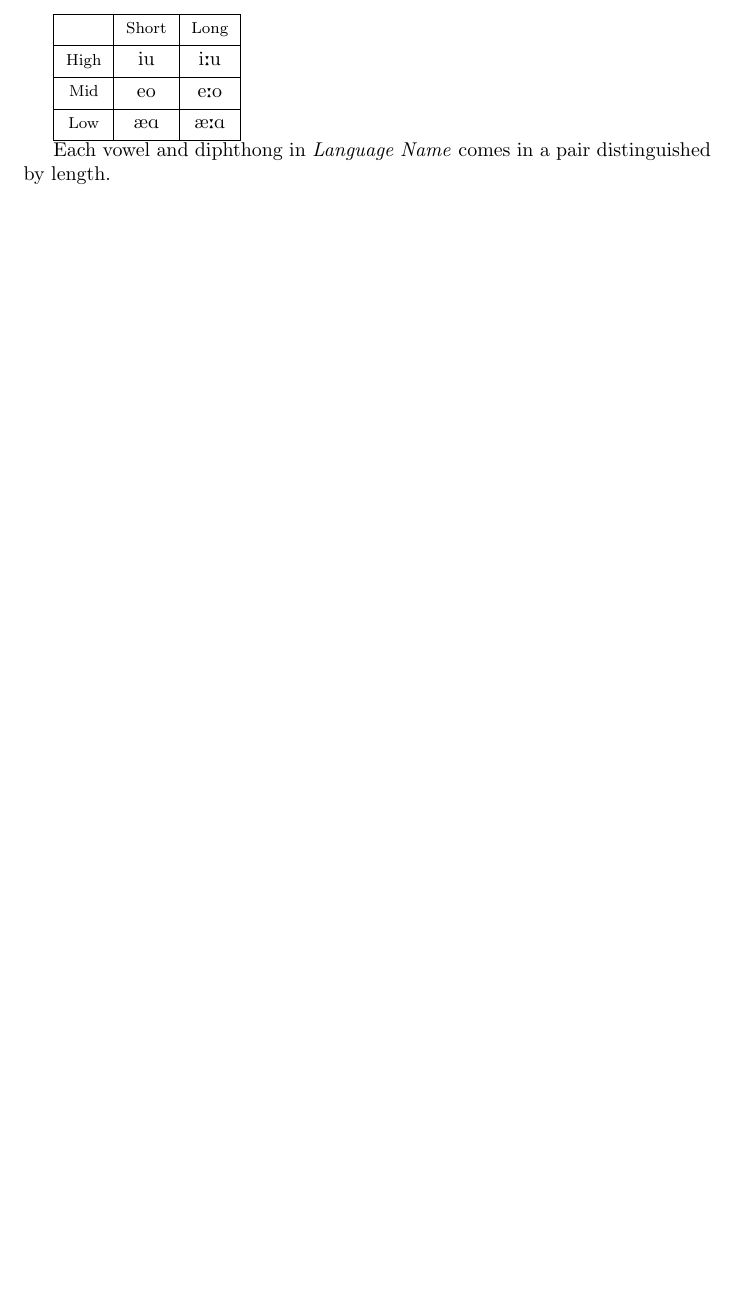
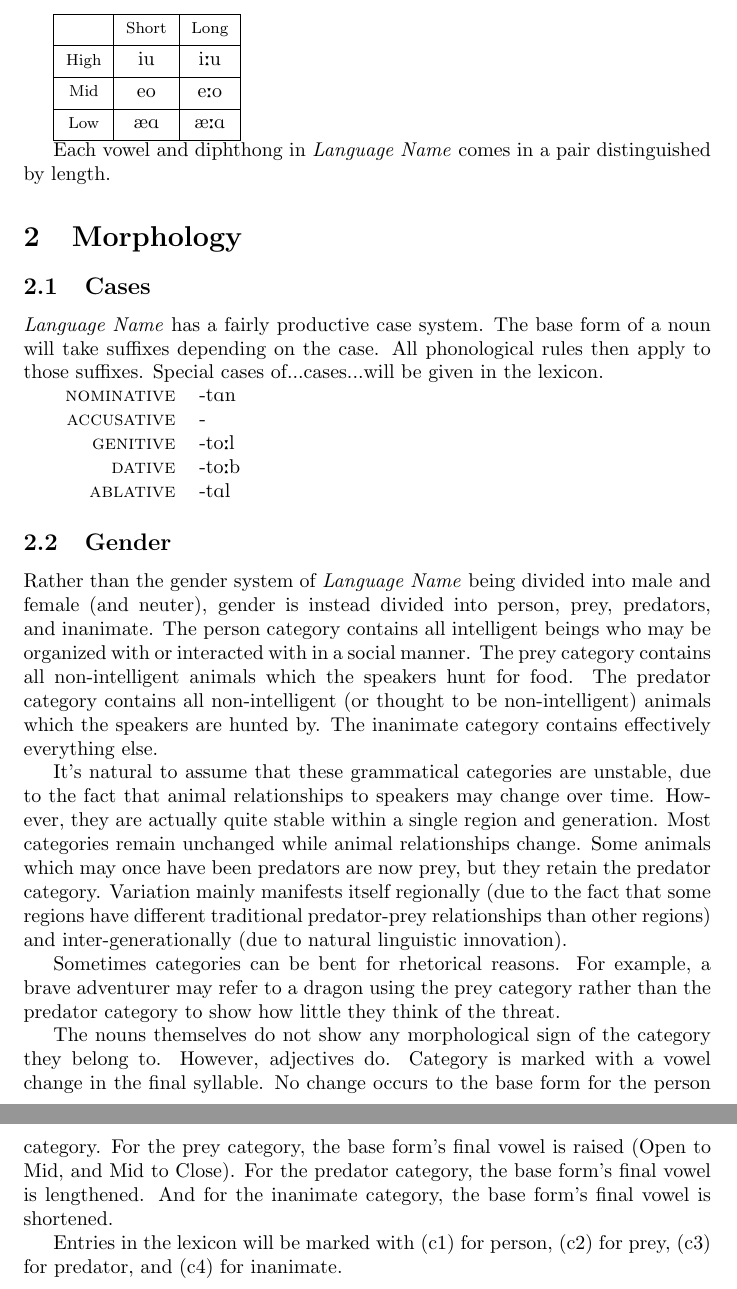
Before and after one commit to BenWeedon/tSeospensuli, a LaTeX document (main.tex, which reads morphology.tex): part of page 2 of 2 before the commit and two parts of pages 2 and 3 of 3 after it, the two joined at a grey line, cut so that both start at the same text, the shorter picture padded with empty space. Compiled offline with pdfLaTeX.

Commit message:
Add case and gender to the morphology section

```diff
--- a/morphology.tex
+++ b/morphology.tex
@@ -1,4 +1,54 @@
 \documentclass[main.tex]{subfiles}
 
 \begin{document}
+\section{Morphology}
+
+\subsection{Cases}
+\name{} has a fairly productive case system. The base form of a noun will take
+suffixes depending on the case. All phonological rules then apply to those
+suffixes. Special cases of...cases...will be given in the lexicon.
+
+\begin{tabular}{r l}
+    \textsc{nominative} & \textipa{-tAn}  \\
+    \textsc{accusative} & \textipa{-}     \\
+    \textsc{genitive}   & \textipa{-to:l} \\
+    \textsc{dative}     & \textipa{-to:b} \\
+    \textsc{ablative}   & \textipa{-tAl}
+\end{tabular}
+% TODO: examples
+
+\subsection{Gender}
+% TODO: examples
+Rather than the gender system of \name{} being divided into male and female
+(and neuter), gender is instead divided into person, prey, predators, and
+inanimate. The person category contains all intelligent beings who may be
+organized with or interacted with in a social manner. The prey category
+contains all non-intelligent animals which the speakers hunt for food. The
+predator category contains all non-intelligent (or thought to be
+non-intelligent) animals which the speakers are hunted by. The inanimate
+category contains effectively everything else.
+
+It's natural to assume that these grammatical categories are unstable, due to
+the fact that animal relationships to speakers may change over time. However,
+they are actually quite stable within a single region and generation. Most
+categories remain unchanged while animal relationships change. Some animals
+which may once have been predators are now prey, but they retain the predator
+category. Variation mainly manifests itself regionally (due to the fact that
+some regions have different traditional predator-prey relationships than other
+regions) and inter-generationally (due to natural linguistic innovation).
+
+Sometimes categories can be bent for rhetorical reasons. For example, a brave
+adventurer may refer to a dragon using the prey category rather than the
+predator category to show how little they think of the threat.
+
+The nouns themselves do not show any morphological sign of the category they
+belong to. However, adjectives do. Category is marked with a vowel change in
+the final syllable. No change occurs to the base form for the person category.
+For the prey category, the base form's final vowel is raised (Open to Mid, and
+Mid to Close). For the predator category, the base form's final vowel is
+lengthened. And for the inanimate category, the base form's final vowel is
+shortened.
+
+Entries in the lexicon will be marked with (c1) for person, (c2) for prey, (c3)
+for predator, and (c4) for inanimate. % TODO: come up with better abbreviations
 \end{document}
```
